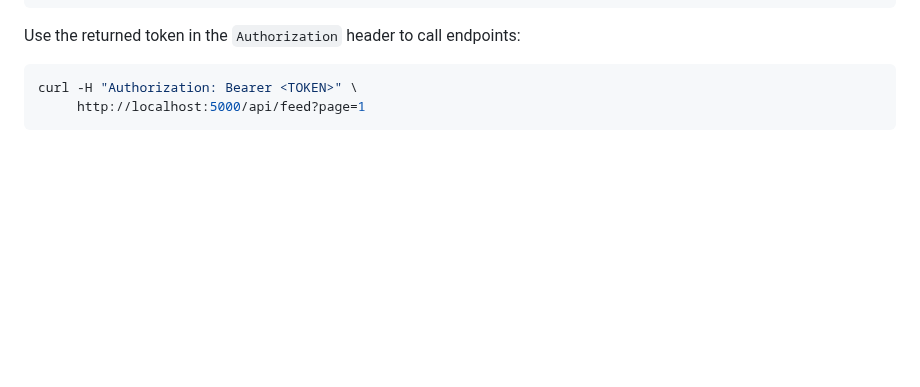
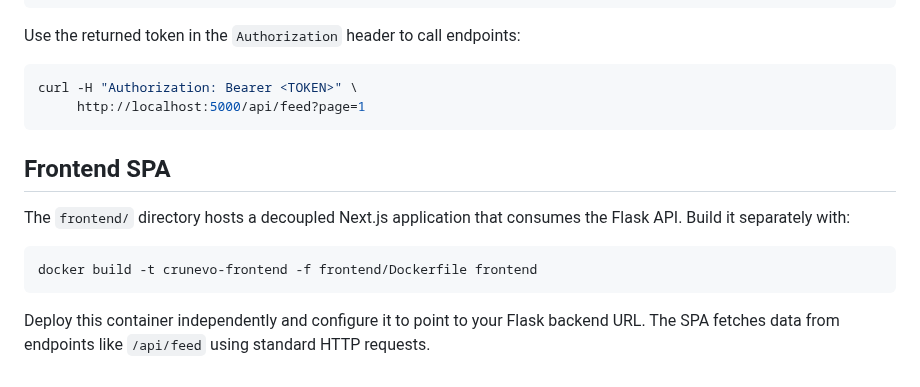
Before and after one commit to RoggerMS/Crunevo2, a Markdown page: README.md, the part around the change. Rendered like a GitHub page; blank space fills up the shorter version.

Commit message:
docs: document Next.js SPA integration

````diff
--- a/README.md
+++ b/README.md
@@ -249,3 +249,13 @@ Use the returned token in the `Authorization` header to call endpoints:
 curl -H "Authorization: Bearer <TOKEN>" \
      http://localhost:5000/api/feed?page=1
 ```
+
+## Frontend SPA
+
+The `frontend/` directory hosts a decoupled Next.js application that consumes the Flask API. Build it separately with:
+
+```bash
+docker build -t crunevo-frontend -f frontend/Dockerfile frontend
+```
+
+Deploy this container independently and configure it to point to your Flask backend URL. The SPA fetches data from endpoints like `/api/feed` using standard HTTP requests.
````
Also changed, not shown: AGENTS.md (+2 -0 lines).
